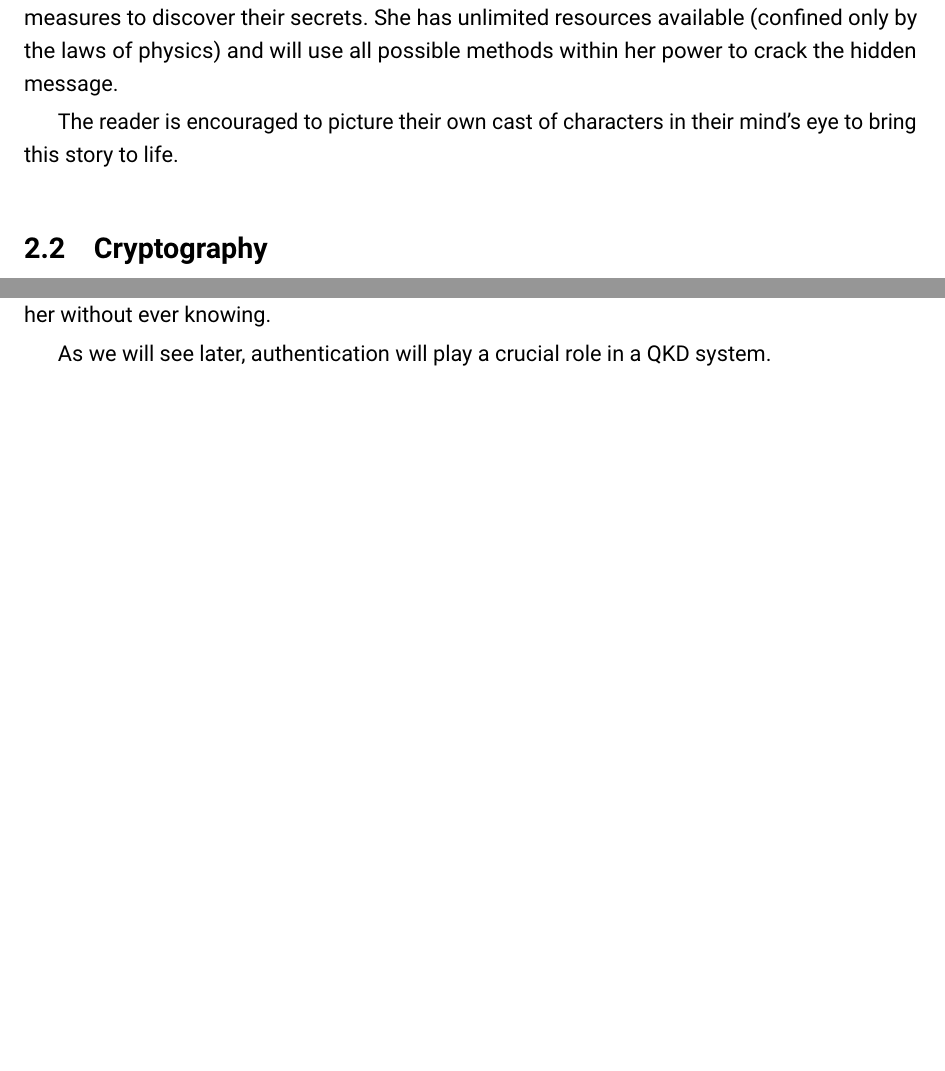
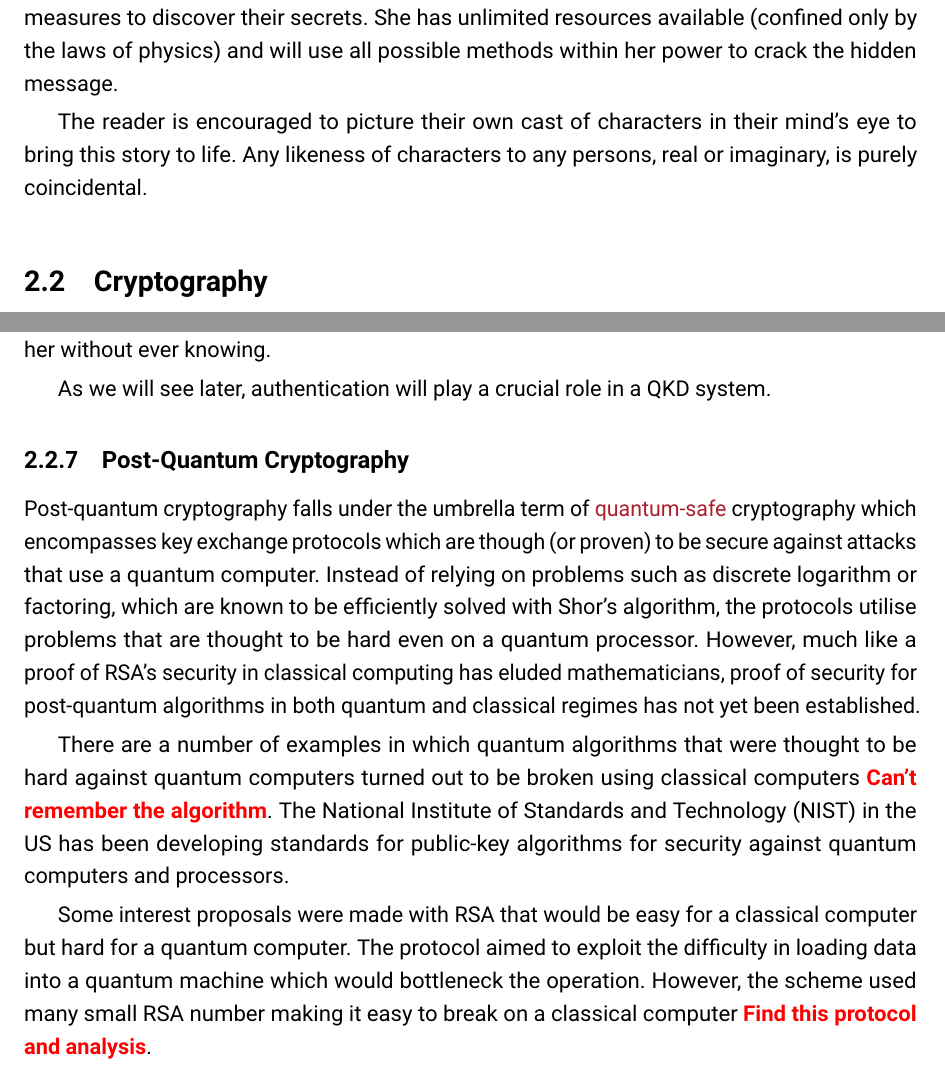
Before and after one commit to hsemenenko/Thesis, a LaTeX thesis (henry_semenenko_thesis.tex, which reads chapters/chapter02/chap02.tex): two parts of pages 31 and 35 of 122 before the commit and two parts of pages 31 and 35 of 124 after it, joined at a grey line, cut so that both start at the same text, the shorter picture padded with empty space. Compiled offline with pdfLaTeX.

Commit message:
Writing mostly rubbish

```diff
--- a/chapters/chapter02/chap02.tex
+++ b/chapters/chapter02/chap02.tex
@@ -25,7 +25,7 @@ Before we begin, we will need to introduce the cast of characters that will each
 
 \brisred{Mallory} would also like to know what Alice has sent to Bob, but will go to more extreme measures to discover their secrets. She has unlimited resources available (confined only by the laws of physics) and will use all possible methods within her power to crack the hidden message.
 
-The reader is encouraged to picture their own cast of characters in their mind's eye to bring this story to life.
+The reader is encouraged to picture their own cast of characters in their mind's eye to bring this story to life. Any likeness of characters to any persons, real or imaginary, is purely coincidental.
 
 \section{Cryptography}
 \label{sec1:crypto}
@@ -136,6 +136,14 @@ As we have mentioned before, Alice and Bob have never met. However, they would l
 
 As we will see later, authentication will play a crucial role in a \ac{QKD} system.
 
+\subsection{Post-Quantum Cryptography}
+
+Post-quantum cryptography falls under the umbrella term of \brisred{quantum-safe} cryptography which encompasses key exchange protocols which are though (or proven) to be secure against attacks that use a quantum computer. Instead of relying on problems such as discrete logarithm or factoring, which are known to be efficiently solved with Shor's algorithm, the protocols utilise problems that are thought to be hard even on a quantum processor. However, much like a proof of RSA's security in classical computing has eluded mathematicians, proof of security for post-quantum algorithms in both quantum and classical regimes has not yet been established.
+
+There are a number of examples in which quantum algorithms that were thought to be hard against quantum computers turned out to be broken using classical computers \checkthis{Can't remember the algorithm}. The National Institute of Standards and Technology (NIST) in the US has been developing standards for public-key algorithms for security against quantum computers and processors.
+
+Some interest proposals were made with RSA that would be easy for a classical computer but hard for a quantum computer. The protocol aimed to exploit the difficulty in loading data into a quantum machine which would bottleneck the operation. However, the scheme used many small RSA number making it easy to break on a classical computer \checkthis{Find this protocol and analysis}.
+
 \subsection{Cryptanalysis}
 \label{sec1:cryptanalysis}
 
--- a/henry_semenenko_thesis.tex
+++ b/henry_semenenko_thesis.tex
@@ -47,6 +47,9 @@
 %Dark colours
 
 \newcommand{\brisred}[1]{\textcolor{bristol-red}{#1}}
+
+%Define command for things that need to be checked in the text
+\newcommand{\checkthis}[1]{\textcolor{red}{\textbf{#1}}}
 
 %
 %Loading date package and saving date
```
Also changed, not shown: chapters/chapter03/chap03.tex (+10 -0 lines), chapters/chapter04/chap04.tex (+4 -1 lines), TeXcount/count.png, chapters/chapter02/chap02.tex (1 more changed lines), 2 other files.
